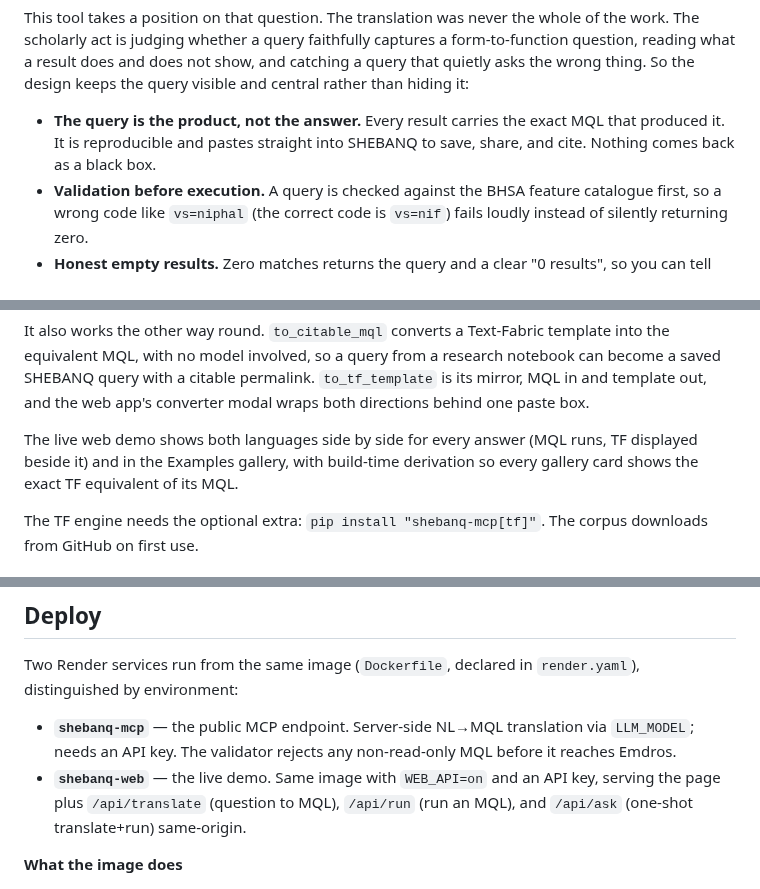
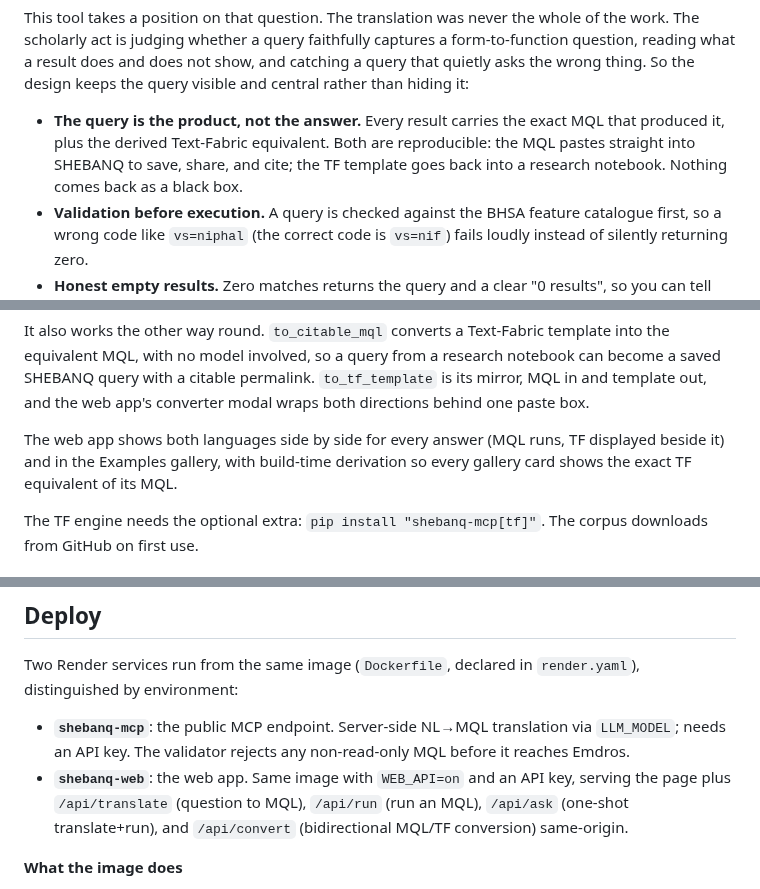
Before and after one commit to Jossifresben/shebanq-mcp, a Markdown page: README.md, 3 parts joined by grey strips. Rendered like a GitHub page.

```diff
--- a/README.md
+++ b/README.md
@@ -134,8 +147,10 @@ catching a query that quietly asks the wrong thing. So the design keeps the
 query visible and central rather than hiding it:
 
 - **The query is the product, not the answer.** Every result carries the exact
-  MQL that produced it. It is reproducible and pastes straight into SHEBANQ to
-  save, share, and cite. Nothing comes back as a black box.
+  MQL that produced it, plus the derived Text-Fabric equivalent. Both are
+  reproducible: the MQL pastes straight into SHEBANQ to save, share, and cite;
+  the TF template goes back into a research notebook. Nothing comes back as a
+  black box.
 - **Validation before execution.** A query is checked against the BHSA feature
   catalogue first, so a wrong code like `vs=niphal` (the correct code is
   `vs=nif`) fails loudly instead of silently returning zero.
@@ -160,9 +175,9 @@ research notebook can become a saved SHEBANQ query with a citable permalink.
 `to_tf_template` is its mirror, MQL in and template out, and the web app's
 converter modal wraps both directions behind one paste box.
 
-The live web demo shows both languages side by side for every answer (MQL runs,
-TF displayed beside it) and in the Examples gallery, with build-time derivation
-so every gallery card shows the exact TF equivalent of its MQL.
+The web app shows both languages side by side for every answer (MQL runs, TF
+displayed beside it) and in the Examples gallery, with build-time derivation so
+every gallery card shows the exact TF equivalent of its MQL.
 
 The TF engine needs the optional extra: `pip install "shebanq-mcp[tf]"`. The
 corpus downloads from GitHub on first use.
@@ -316,12 +337,13 @@ catalogue from the ETCBC feature docs is the remaining roadmap item.
 Two Render services run from the same image (`Dockerfile`, declared in
 `render.yaml`), distinguished by environment:
 
-- **`shebanq-mcp`** — the public MCP endpoint. Server-side NL→MQL translation
+- **`shebanq-mcp`**: the public MCP endpoint. Server-side NL→MQL translation
   via `LLM_MODEL`; needs an API key. The validator rejects any non-read-only MQL
   before it reaches Emdros.
-- **`shebanq-web`** — the live demo. Same image with `WEB_API=on` and an
-  API key, serving the page plus `/api/translate` (question to MQL),
-  `/api/run` (run an MQL), and `/api/ask` (one-shot translate+run) same-origin.
+- **`shebanq-web`**: the web app. Same image with `WEB_API=on` and an API key,
+  serving the page plus `/api/translate` (question to MQL), `/api/run` (run an
+  MQL), `/api/ask` (one-shot translate+run), and `/api/convert` (bidirectional
+  MQL/TF conversion) same-origin.
 
 **What the image does**
 
```
Also changed, not shown: other parts of README.md (+44 -25 lines).
